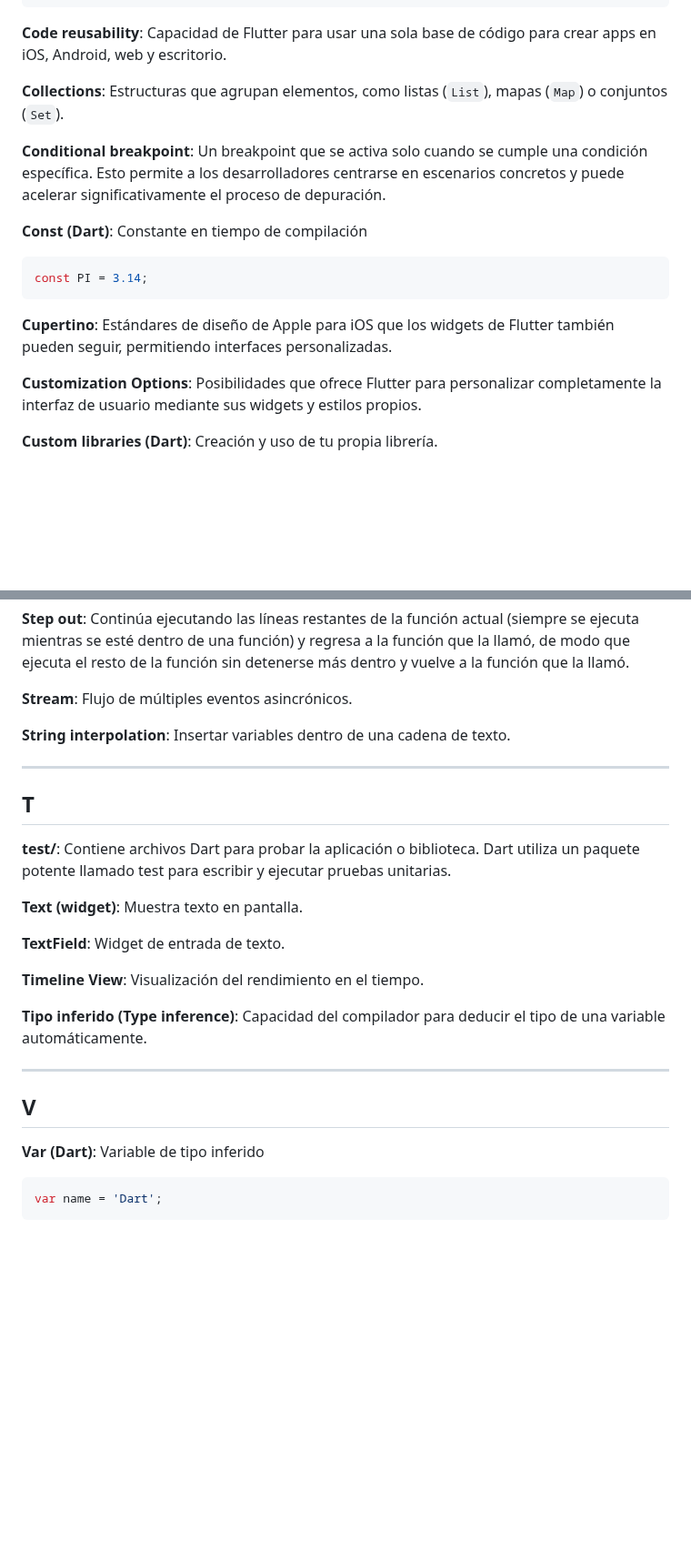
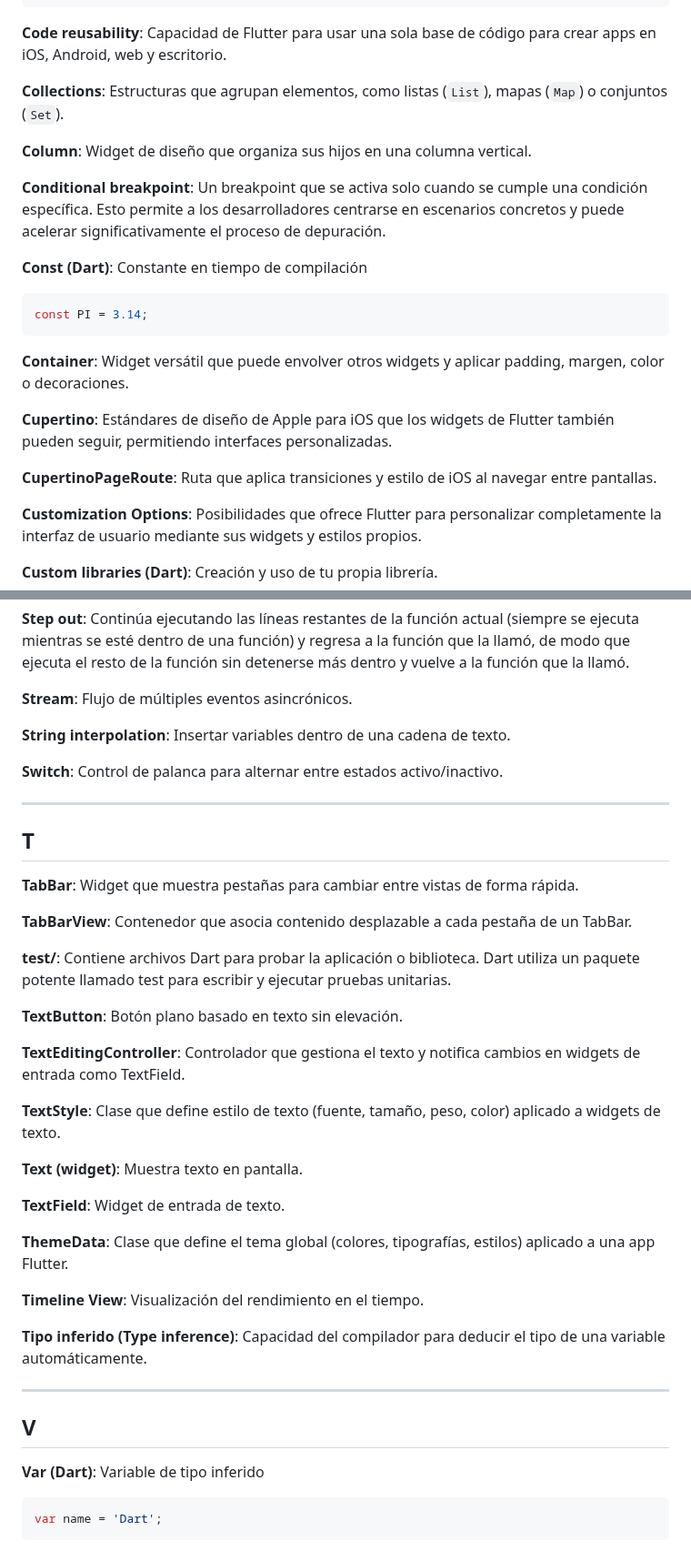
Before and after one commit to marcdevelopez/flutter-dart-labs, a Markdown page: GLOSSARY.md, 2 parts joined by grey strips. Shown at 91% size. Drawn GitHub-style; blank space fills up the shorter version.

````diff
--- a/GLOSSARY.md
+++ b/GLOSSARY.md
@@ -76,6 +79,8 @@ numbers.forEach((number) => print(number * 2));
 
 **Collections**: Estructuras que agrupan elementos, como listas (`List`), mapas (`Map`) o conjuntos (`Set`).
 
+**Column**: Widget de diseño que organiza sus hijos en una columna vertical.
+
 **Conditional breakpoint**: Un breakpoint que se activa solo cuando se cumple una condición específica. Esto permite a los desarrolladores centrarse en escenarios concretos y puede acelerar significativamente el proceso de depuración.
 
 **Const (Dart)**: Constante en tiempo de compilación
@@ -84,7 +89,11 @@ numbers.forEach((number) => print(number * 2));
 const PI = 3.14;
 ```
 
+**Container**: Widget versátil que puede envolver otros widgets y aplicar padding, margen, color o decoraciones.
+
 **Cupertino**: Estándares de diseño de Apple para iOS que los widgets de Flutter también pueden seguir, permitiendo interfaces personalizadas.
+
+**CupertinoPageRoute**: Ruta que aplica transiciones y estilo de iOS al navegar entre pantallas.
 
 **Customization Options**: Posibilidades que ofrece Flutter para personalizar completamente la interfaz de usuario mediante sus widgets y estilos propios.
 
@@ -481,15 +524,29 @@ class Utility {
 
 **String interpolation**: Insertar variables dentro de una cadena de texto.
 
+**Switch**: Control de palanca para alternar entre estados activo/inactivo.
+
 ---
 
 ## T
 
+**TabBar**: Widget que muestra pestañas para cambiar entre vistas de forma rápida.
+
+**TabBarView**: Contenedor que asocia contenido desplazable a cada pestaña de un TabBar.
+
 **test/**: Contiene archivos Dart para probar la aplicación o biblioteca. Dart utiliza un paquete potente llamado test para escribir y ejecutar pruebas unitarias.
+
+**TextButton**: Botón plano basado en texto sin elevación.
+
+**TextEditingController**: Controlador que gestiona el texto y notifica cambios en widgets de entrada como TextField.
+
+**TextStyle**: Clase que define estilo de texto (fuente, tamaño, peso, color) aplicado a widgets de texto.
 
 **Text (widget)**: Muestra texto en pantalla.
 
 **TextField**: Widget de entrada de texto.
+
+**ThemeData**: Clase que define el tema global (colores, tipografías, estilos) aplicado a una app Flutter.
 
 **Timeline View**: Visualización del rendimiento en el tiempo.
 
@@ -500,6 +557,7 @@ class Utility {
 ## V
 
 **Var (Dart)**: Variable de tipo inferido
+
 ```dart
 var name = 'Dart';
 ```
````
Also changed, not shown: other parts of GLOSSARY.md (+42 -3 lines).
